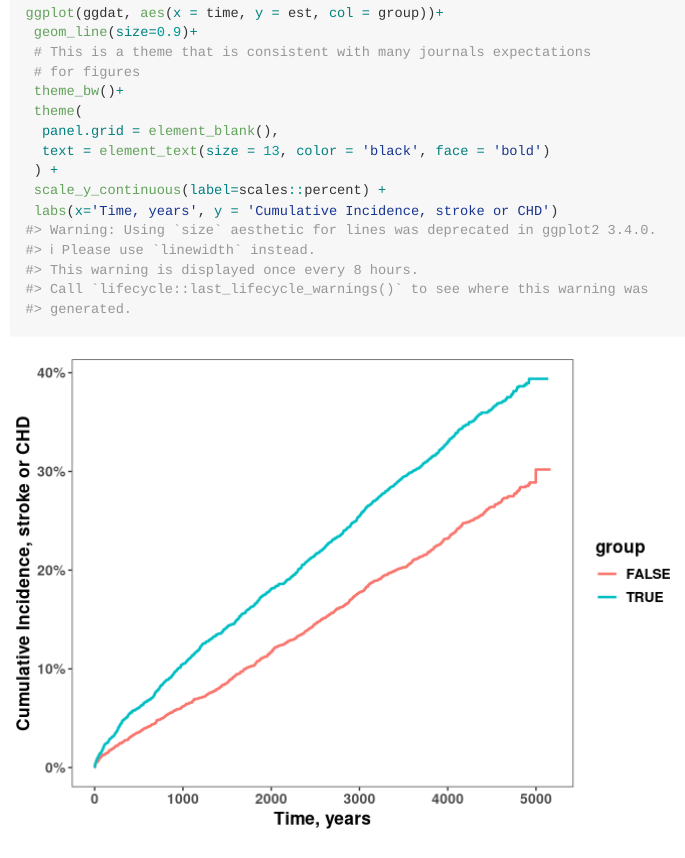
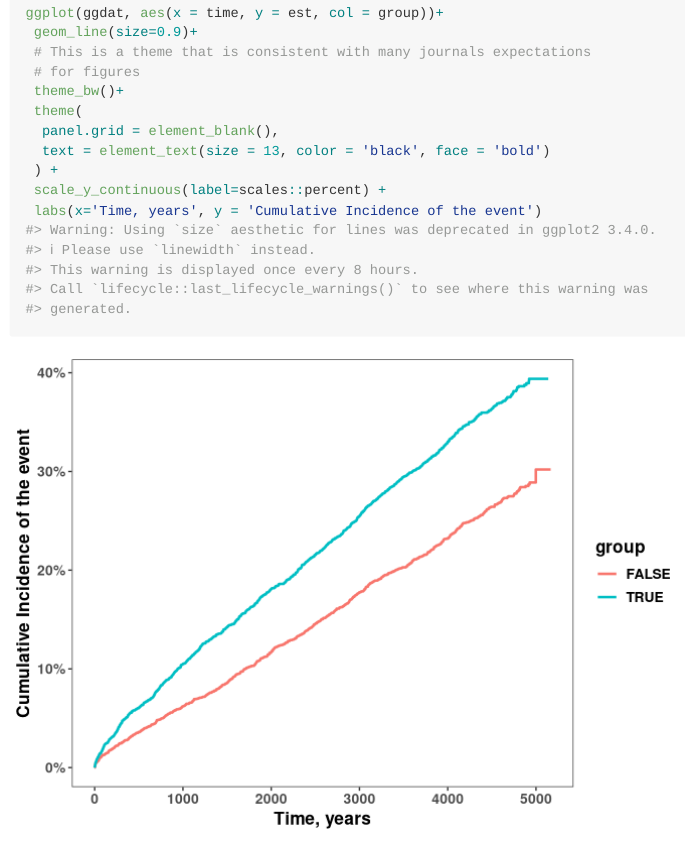
Before and after one commit to ligongus/cumulative-incidence, an R Markdown document (README.Rmd): the page in a window 1100 px wide, from 2400 px down. Rendered offline with R 4.5, knitr and Pandoc, with nearby package versions.

Commit message:
Modify the title of Y-axis of the plot

````diff
--- a/README.Rmd
+++ b/README.Rmd
@@ -98,6 +98,6 @@ ggplot(ggdat, aes(x = time, y = est, col = group))+
   text = element_text(size = 13, color = 'black', face = 'bold')
  ) +
  scale_y_continuous(label=scales::percent) +
- labs(x='Time, years', y = 'Cumulative Incidence, stroke or CHD')
+ labs(x='Time, years', y = 'Cumulative Incidence of the event')
 
 ```
````
